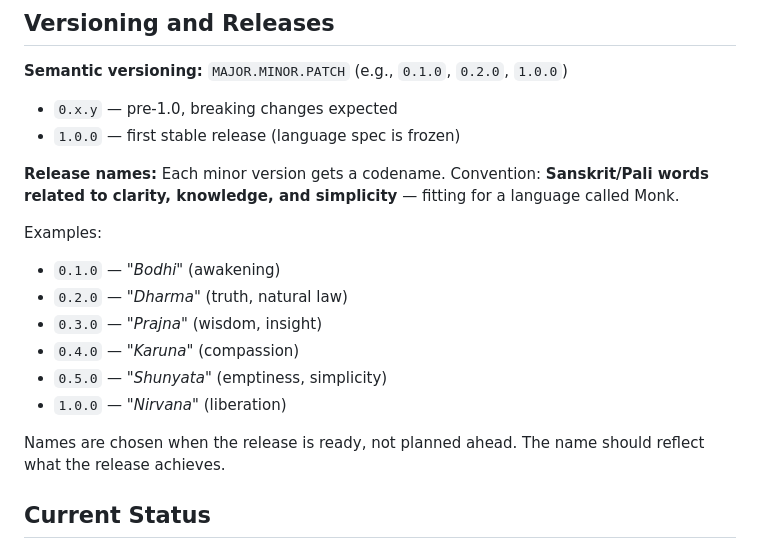
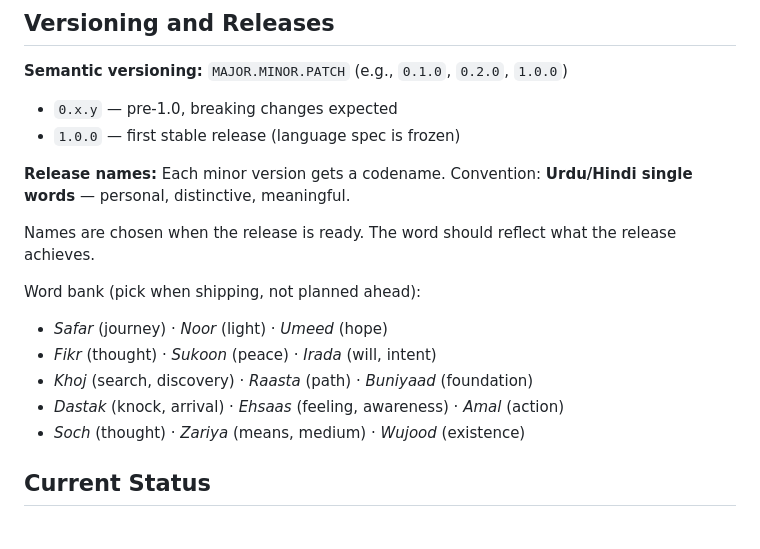
Before and after one commit to monkfromearth/monk-lang, a Markdown page: CLAUDE.md, the part around the change. GitHub-like rendering.

Commit message:
Fix release naming convention — Urdu/Hindi words
Replaced Sanskrit theme (decided without asking) with Urdu/Hindi
single words: Safar, Noor, Umeed, Sukoon, etc. Personal, distinctive,
chosen when each release ships.

```diff
--- a/CLAUDE.md
+++ b/CLAUDE.md
@@ -60,17 +60,16 @@ No code without a test. No test without a spec reference.
 - `0.x.y` — pre-1.0, breaking changes expected
 - `1.0.0` — first stable release (language spec is frozen)
 
-**Release names:** Each minor version gets a codename. Convention: **Sanskrit/Pali words related to clarity, knowledge, and simplicity** — fitting for a language called Monk.
+**Release names:** Each minor version gets a codename. Convention: **Urdu/Hindi single words** — personal, distinctive, meaningful.
 
-Examples:
-- `0.1.0` — *"Bodhi"* (awakening)
-- `0.2.0` — *"Dharma"* (truth, natural law)
-- `0.3.0` — *"Prajna"* (wisdom, insight)
-- `0.4.0` — *"Karuna"* (compassion)
-- `0.5.0` — *"Shunyata"* (emptiness, simplicity)
-- `1.0.0` — *"Nirvana"* (liberation)
+Names are chosen when the release is ready. The word should reflect what the release achieves.
 
-Names are chosen when the release is ready, not planned ahead. The name should reflect what the release achieves.
+Word bank (pick when shipping, not planned ahead):
+- *Safar* (journey) · *Noor* (light) · *Umeed* (hope)
+- *Fikr* (thought) · *Sukoon* (peace) · *Irada* (will, intent)
+- *Khoj* (search, discovery) · *Raasta* (path) · *Buniyaad* (foundation)
+- *Dastak* (knock, arrival) · *Ehsaas* (feeling, awareness) · *Amal* (action)
+- *Soch* (thought) · *Zariya* (means, medium) · *Wujood* (existence)
 
 ## Current Status
 
```
